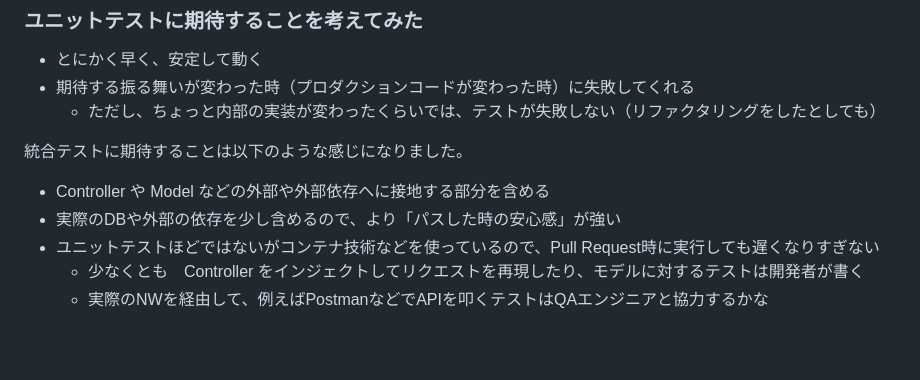
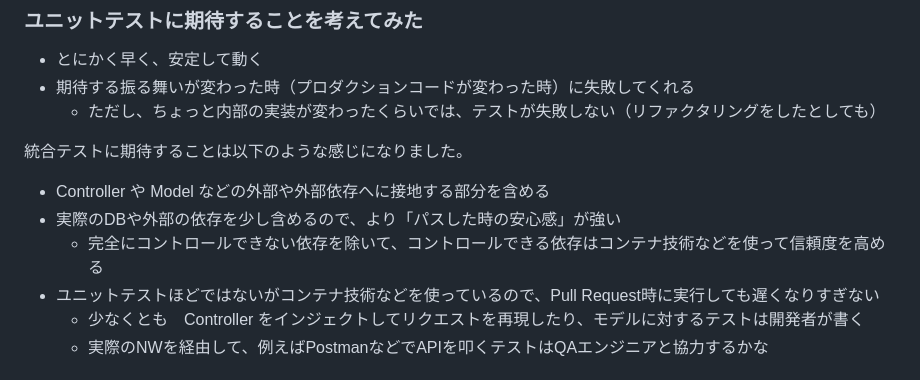
Before and after one commit to bun913/zenn_articlies, a Markdown page: articles/e4b3a5458e0055.md, the part around the change. Rendered like a GitHub page; blank space fills up the shorter version.

Commit message:
fix: unit test def

```diff
--- a/articles/e4b3a5458e0055.md
+++ b/articles/e4b3a5458e0055.md
@@ -201,6 +201,7 @@ https://speakerdeck.com/twada/automated-test-knowledge-from-savanna-202305-editi
 
 - Controller や Model などの外部や外部依存へに接地する部分を含める
 - 実際のDBや外部の依存を少し含めるので、より「パスした時の安心感」が強い
+    - 完全にコントロールできない依存を除いて、コントロールできる依存はコンテナ技術などを使って信頼度を高める
 - ユニットテストほどではないがコンテナ技術などを使っているので、Pull Request時に実行しても遅くなりすぎない
     - 少なくとも　Controller をインジェクトしてリクエストを再現したり、モデルに対するテストは開発者が書く
     - 実際のNWを経由して、例えばPostmanなどでAPIを叩くテストはQAエンジニアと協力するかな
```
